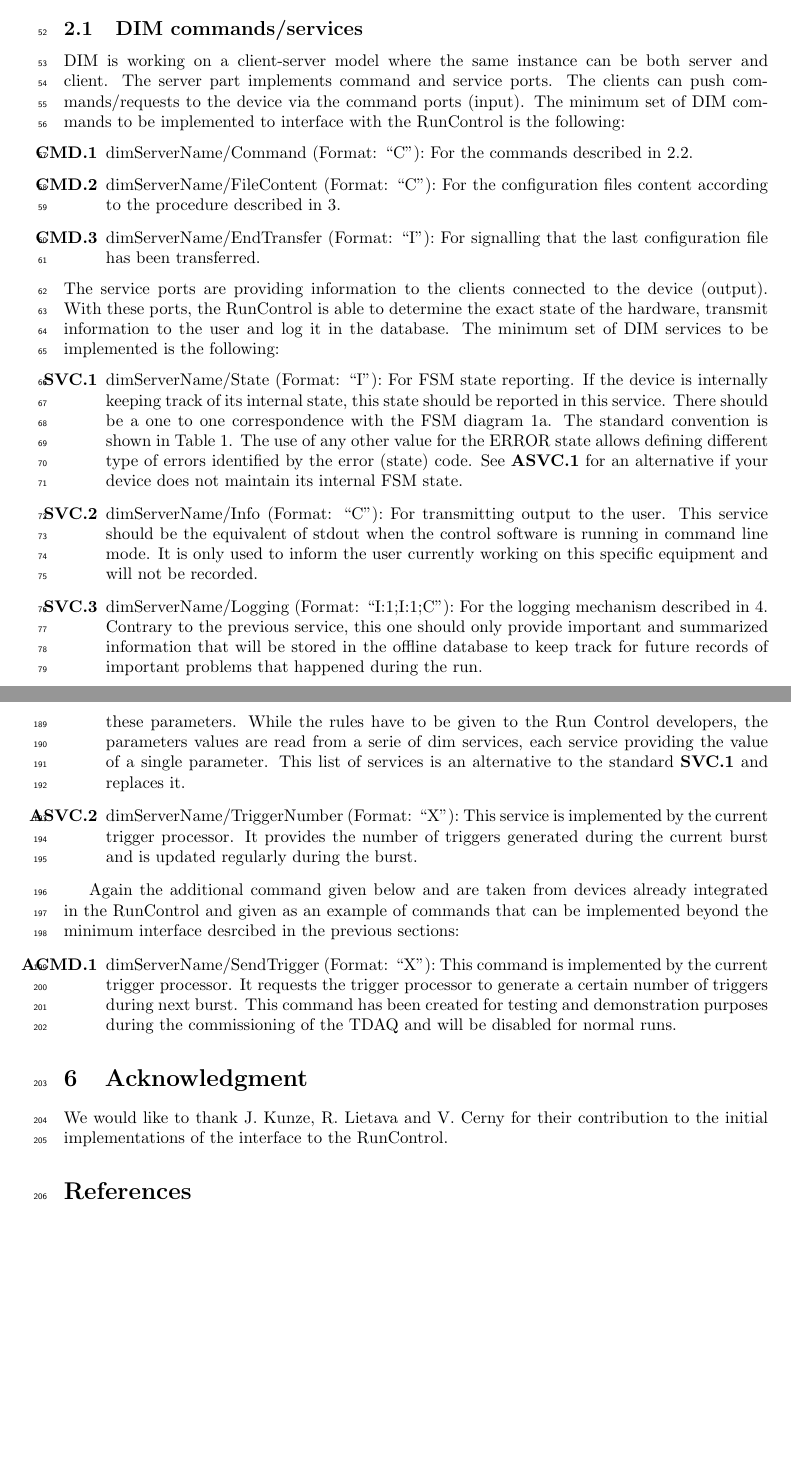
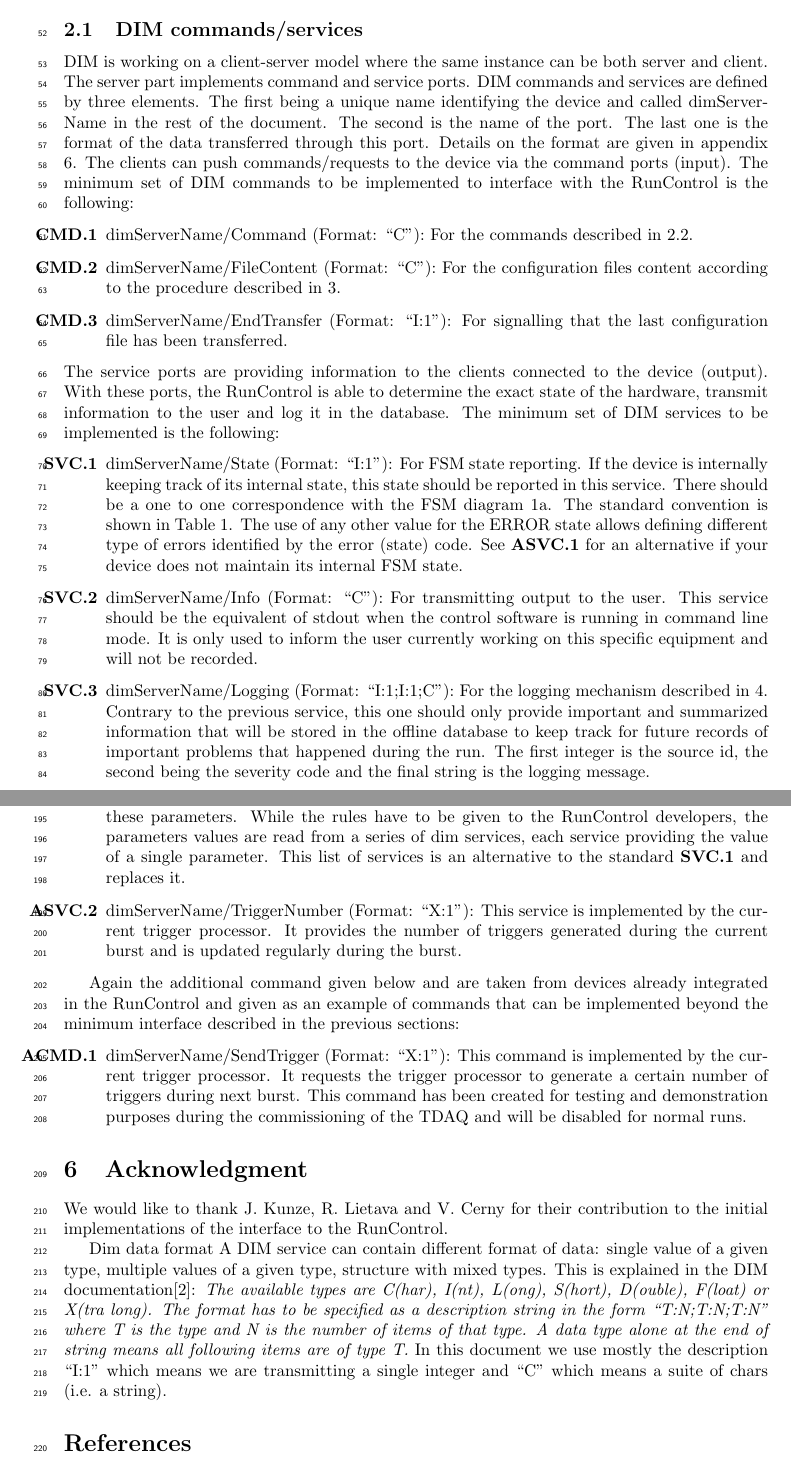
Before and after one commit to nlurkin/Other, a LaTeX document (RunControlNote/Note.tex): two parts of pages 3 and 7 of 7, joined at a grey line, cut so that both start at the same text, the shorter picture padded with empty space. Compiled offline with pdfLaTeX.

Commit message:
Finished changing minor comments

```diff
--- a/RunControlNote/Note.tex
+++ b/RunControlNote/Note.tex
@@ -102,24 +102,29 @@ RunControl or made available to the shifters.
 
 \subsection{DIM commands/services} \label{sec:DIM}
 DIM is working on a client-server model where the same instance can be both server and client.
-The server part implements command and service ports. The clients can push commands/requests to
-the device via the command ports (input). The minimum set of DIM commands to be implemented to
+The server part implements command and service ports. DIM commands and
+services are defined by three elements. The first being a unique name
+identifying the device and called dimServerName in the rest of the document.
+The second is the name of the port. The last one is the format of the data
+transferred through this port. Details on the format are given in appendix
+\ref{app:dimFormat}. The clients can push commands/requests to the device via
+the command ports (input). The minimum set of DIM commands to be implemented to
 interface with the RunControl is the following:
 \begin{enumerate}[label=\textbf{CMD.\arabic*}]
 	\item \label{cmd:command} dimServerName/Command (Format: ``C''): For the commands described in
 	\ref{sec:commands}.
 	\item \label{cmd:fileContent} dimServerName/FileContent (Format: ``C''): For the configuration
 	files content according to the procedure described in \ref{sec:configuration}.
-	\item \label{cmd:endTransfer} dimServerName/EndTransfer (Format: ``I''): For signalling that the
-	last configuration file has been transferred.
+	\item \label{cmd:endTransfer} dimServerName/EndTransfer (Format: ``I:1''): For
+	signalling that the last configuration file has been transferred.
 \end{enumerate}
 The service ports are providing information to the clients connected to the device (output).
 With these ports, the RunControl is able to determine the exact state of the hardware,
 transmit information to the user and log it in the database. The minimum set of DIM services to
 be implemented is the following:
 \begin{enumerate}[label=\textbf{SVC.\arabic*}]
-	\item \label{svc:state} dimServerName/State (Format: ``I''): For FSM state reporting. If the device
-	is internally keeping track of its internal state, this state should be reported in this service. There should
+	\item \label{svc:state} dimServerName/State (Format: ``I:1''): For FSM state
+	reporting. If the device is internally keeping track of its internal state, this state should be reported in this service. There should
 	be a one to one correspondence with the FSM diagram \ref{fig:FSM_Device}. The standard convention
 	is shown in Table \ref{table:FSMStates}.
 	\begin{table}
@@ -146,6 +151,7 @@ be implemented is the following:
 	\item \label{svc:logging} dimServerName/Logging (Format: ``I:1;I:1;C''): For the logging mechanism
 	described in \ref{sec:logging}. Contrary to the previous service, this one should only provide important and
 	summarized information that will be stored in the offline database to keep track for future records
-	of important problems that happened during the run.
-	\item \label{svc:waiting} dimServerName/Waiting (Format: ``I''): To notify the RunControl that the
-	processing of the current configuration file is finished (see section \ref{sec:configuration}).
+	of important problems that happened during the run. The first integer is the
+	source id, the second being the severity code and the final string is the
+	logging message.
+	\item \label{svc:waiting} dimServerName/Waiting (Format: ``I:1''): To notify
@@ -301,11 +310,11 @@ sections:
 	device if some requirements are met: the device provides a list of parameters
 	and a set of rules are defined to infer the current state from these
 	parameters.
-	While the rules have to be given to the Run Control developers, the
-	parameters values are read from a serie of dim services, each service
+	While the rules have to be given to the RunControl developers, the
+	parameters values are read from a series of dim services, each service
 	providing the value of a single parameter. This list of services is an
 	alternative to the standard \ref{svc:state} and replaces it.
-	\item dimServerName/TriggerNumber (Format: ``X''): This service is
+	\item dimServerName/TriggerNumber (Format: ``X:1''): This service is
 	implemented by the current trigger processor. It provides the number of
 	triggers generated during the current burst and is updated regularly during
 	the burst.
@@ -313,9 +322,9 @@ sections:
 
 Again the additional command given below and are taken from devices already
 integrated in the RunControl and given as an example of commands that can be
-implemented beyond the minimum interface desrcibed in the previous sections:
+implemented beyond the minimum interface described in the previous sections:
 \begin{enumerate}[label=\textbf{ACMD.\arabic*}]
-	\item dimServerName/SendTrigger (Format: ``X''): This command is
+	\item dimServerName/SendTrigger (Format: ``X:1''): This command is
 	implemented by the current trigger processor. It requests the trigger processor
 	to generate a certain number of triggers during next burst. This command has
 	been created for testing and demonstration purposes during the commissioning of
@@ -326,6 +335,18 @@ implemented beyond the minimum interface desrcibed in the previous sections:
 We would like to thank J.~Kunze, R.~Lietava and V.~Cerny for their contribution to the initial
 implementations of the interface to the RunControl.
 
+\appendix{Dim data format}\label{app:dimFormat}
+A DIM service can contain different format of data: single value of a given
+type, multiple values of a given type, structure with mixed types. This is
+explained in the DIM documentation\cite{biblio:DIM}:
+\textit{The available types are C(har), I(nt), L(ong), S(hort), D(ouble),
+F(loat) or X(tra long). The format has to be specified as a description string in the form
+``T:N;T:N;T:N'' where T is the type and N is the number of items of that type.
+A data type alone at the end of string means all following items are of type T.}
+In this document we use mostly the description ``I:1'' which means we are
+transmitting a single integer and ``C'' which means a suite of chars (i.e. a
+string).
+
 \thebibliography{}
 
 \bibitem{biblio:TEL62}{B. Angelucci et al., \textit{TEL62: an integrated trigger and data
```
Also changed, not shown: RunControlNote/Note.tex (47 more changed lines), 1 other file.
